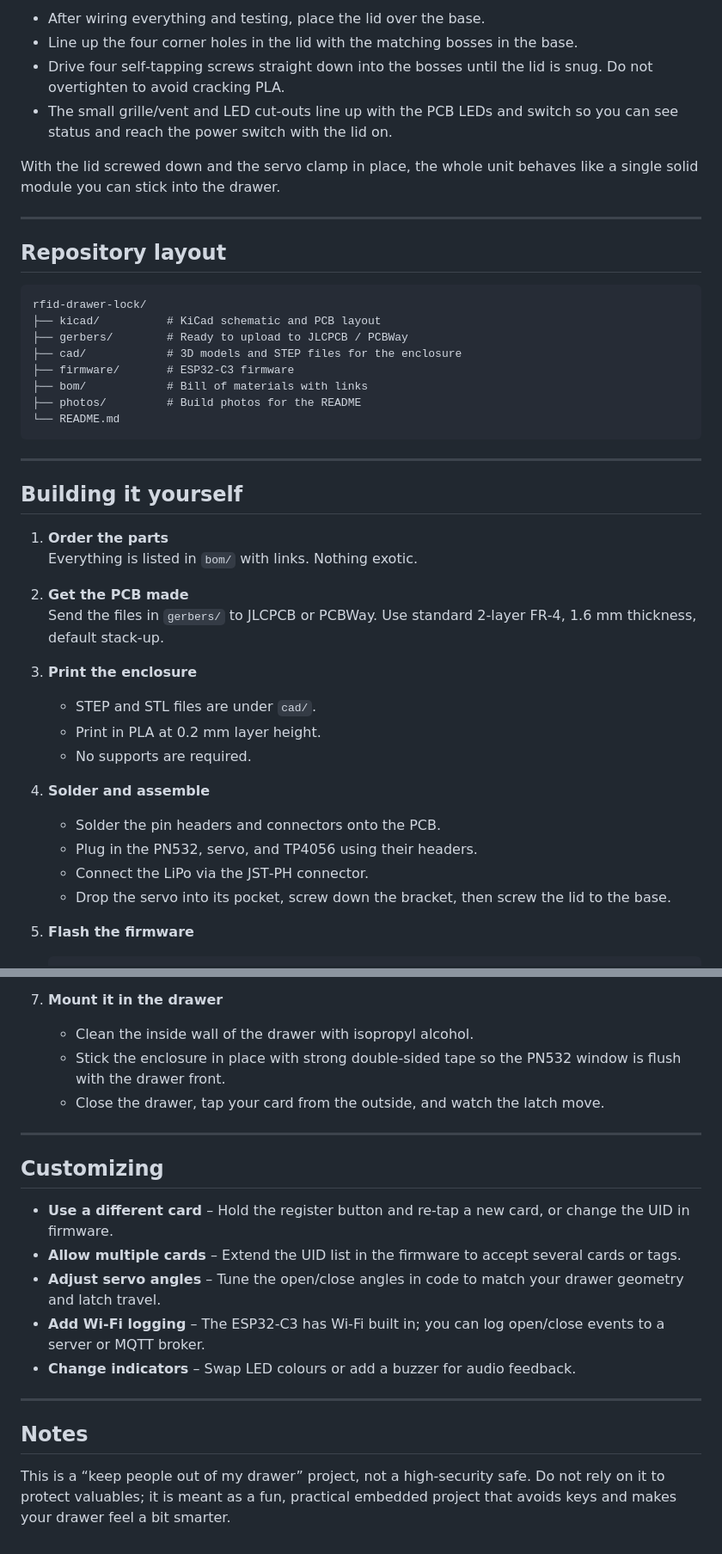
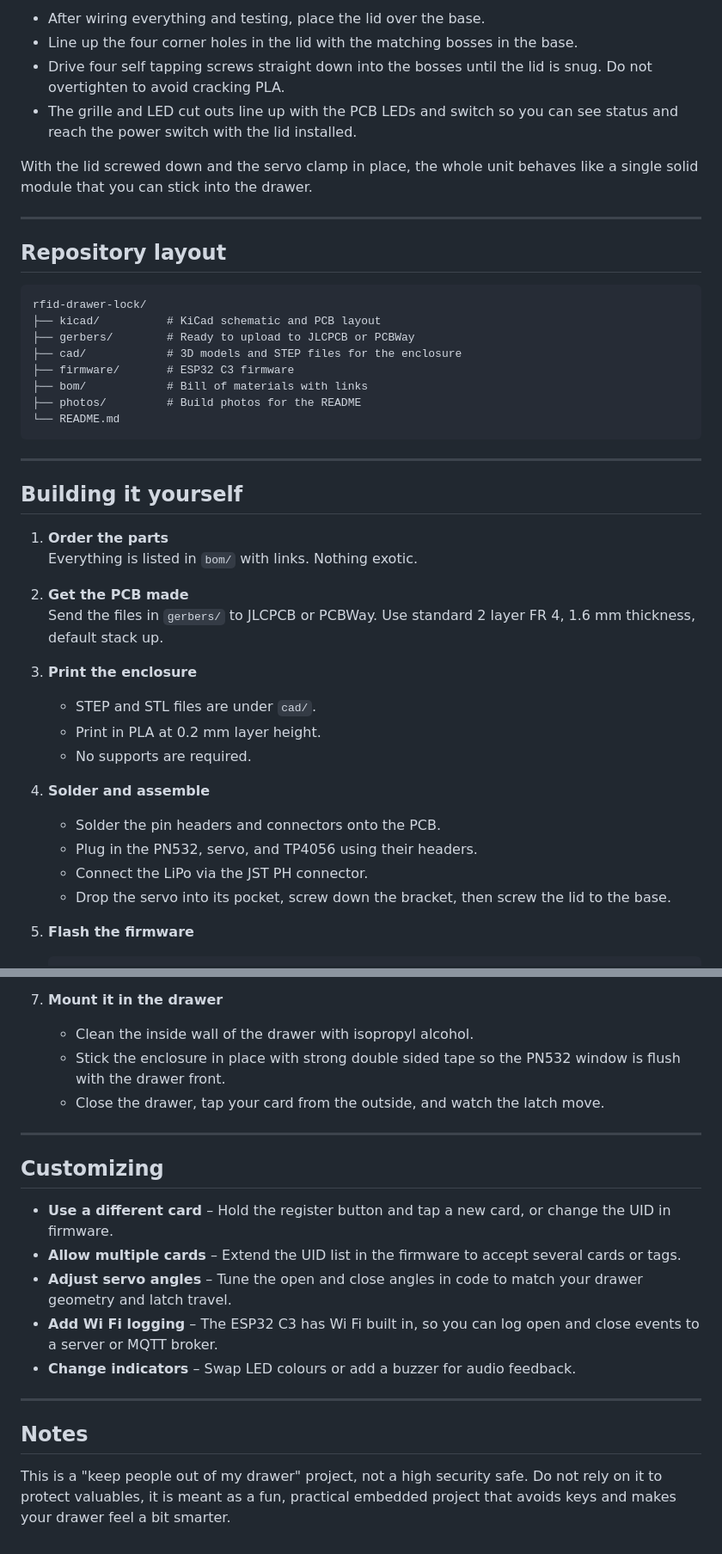
Before and after one commit to ata-crtl/rfid-drawer-lock, a Markdown page: README.md, 2 parts joined by grey strips. Shown at 86% size. Drawn GitHub-style.

````diff
--- a/README.md
+++ b/README.md
@@ -187,9 +175,9 @@ The lid is a separate CAD part that closes the enclosure.
 - After wiring everything and testing, place the lid over the base.
 - Line up the four corner holes in the lid with the matching bosses in the base.
-- Drive four self‑tapping screws straight down into the bosses until the lid is snug. Do not overtighten to avoid cracking PLA.
-- The small grille/vent and LED cut‑outs line up with the PCB LEDs and switch so you can see status and reach the power switch with the lid on.
+- Drive four self tapping screws straight down into the bosses until the lid is snug. Do not overtighten to avoid cracking PLA.
+- The grille and LED cut outs line up with the PCB LEDs and switch so you can see status and reach the power switch with the lid installed.
 
-With the lid screwed down and the servo clamp in place, the whole unit behaves like a single solid module you can stick into the drawer.
+With the lid screwed down and the servo clamp in place, the whole unit behaves like a single solid module that you can stick into the drawer.
 
 ---
 
@@ -198,13 +186,14 @@ With the lid screwed down and the servo clamp in place, the whole unit behaves l
 ```text
 rfid-drawer-lock/
 ├── kicad/          # KiCad schematic and PCB layout
-├── gerbers/        # Ready to upload to JLCPCB / PCBWay
+├── gerbers/        # Ready to upload to JLCPCB or PCBWay
 ├── cad/            # 3D models and STEP files for the enclosure
-├── firmware/       # ESP32-C3 firmware
+├── firmware/       # ESP32 C3 firmware
 ├── bom/            # Bill of materials with links
 ├── photos/         # Build photos for the README
 └── README.md
 ```
+
 
 ---
 
@@ -214,7 +203,7 @@ rfid-drawer-lock/
    Everything is listed in `bom/` with links. Nothing exotic.
 
 2. **Get the PCB made**
-   Send the files in `gerbers/` to JLCPCB or PCBWay. Use standard 2‑layer FR‑4, 1.6 mm thickness, default stack‑up.
+   Send the files in `gerbers/` to JLCPCB or PCBWay. Use standard 2 layer FR 4, 1.6 mm thickness, default stack up.
 
 3. **Print the enclosure**
    - STEP and STL files are under `cad/`.
@@ -224,7 +213,7 @@ rfid-drawer-lock/
 4. **Solder and assemble**
    - Solder the pin headers and connectors onto the PCB.
    - Plug in the PN532, servo, and TP4056 using their headers.
-   - Connect the LiPo via the JST‑PH connector.
+   - Connect the LiPo via the JST PH connector.
    - Drop the servo into its pocket, screw down the bracket, then screw the lid to the base.
 
 5. **Flash the firmware**
@@ -246,21 +235,21 @@ rfid-drawer-lock/
 7. **Mount it in the drawer**
 
    - Clean the inside wall of the drawer with isopropyl alcohol.
-   - Stick the enclosure in place with strong double‑sided tape so the PN532 window is flush with the drawer front.
+   - Stick the enclosure in place with strong double sided tape so the PN532 window is flush with the drawer front.
    - Close the drawer, tap your card from the outside, and watch the latch move.
 
 ---
 
 ## Customizing
 
-- **Use a different card** – Hold the register button and re‑tap a new card, or change the UID in firmware.
+- **Use a different card** – Hold the register button and tap a new card, or change the UID in firmware.
 - **Allow multiple cards** – Extend the UID list in the firmware to accept several cards or tags.
-- **Adjust servo angles** – Tune the open/close angles in code to match your drawer geometry and latch travel.
-- **Add Wi‑Fi logging** – The ESP32‑C3 has Wi‑Fi built in; you can log open/close events to a server or MQTT broker.
+- **Adjust servo angles** – Tune the open and close angles in code to match your drawer geometry and latch travel.
+- **Add Wi Fi logging** – The ESP32 C3 has Wi Fi built in, so you can log open and close events to a server or MQTT broker.
 - **Change indicators** – Swap LED colours or add a buzzer for audio feedback.
 
 ---
 
 ## Notes
 
-This is a “keep people out of my drawer” project, not a high‑security safe. Do not rely on it to protect valuables; it is meant as a fun, practical embedded project that avoids keys and makes your drawer feel a bit smarter.
+This is a "keep people out of my drawer" project, not a high security safe. Do not rely on it to protect valuables, it is meant as a fun, practical embedded project that avoids keys and makes your drawer feel a bit smarter.
````
Also changed, not shown: other parts of README.md (+28 -40 lines).
